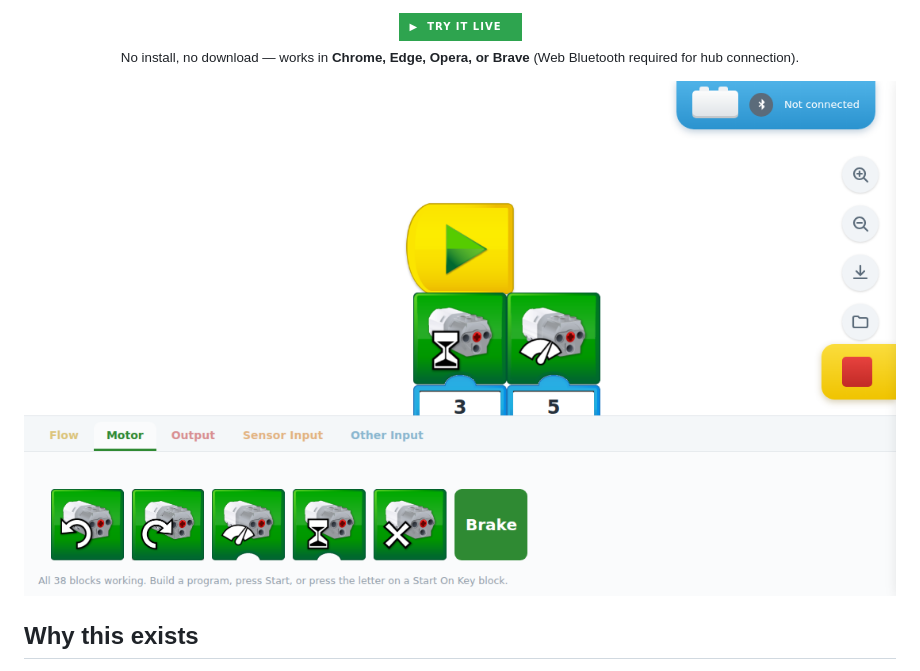
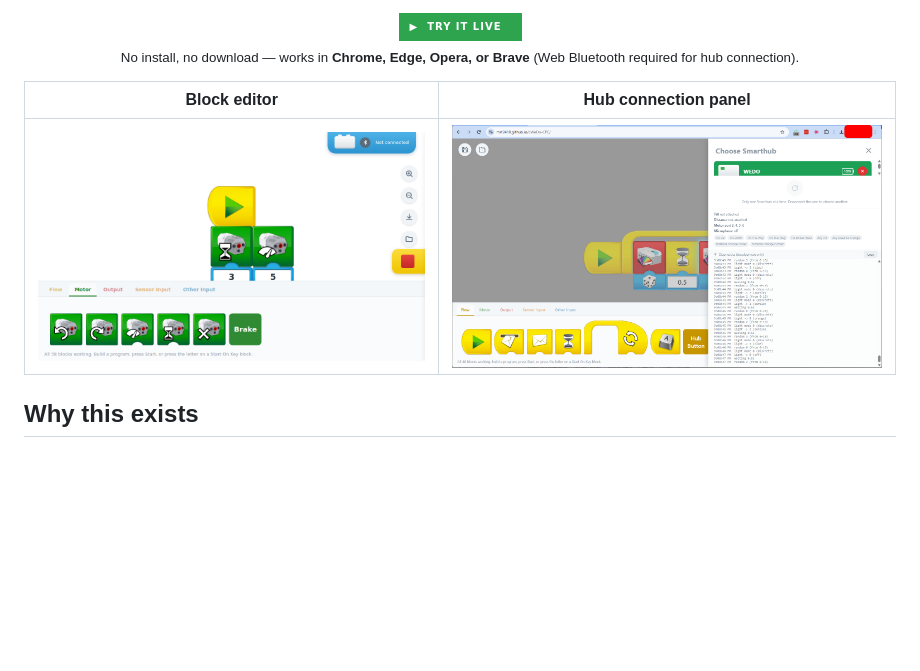
Before and after one commit to mrt2410/cWeDo-CPE, a Markdown page: README.md, the part around the change. GitHub-like rendering; pictures changed too: assets/screenshot_1.png (added); badges without logos; blank space fills up the shorter version.

Commit message:
Add a second sample screenshot: live hub connection panel

```diff
--- a/README.md
+++ b/README.md
@@ -12,7 +12,9 @@ sensors directly from a web page. No app store, no install, no build step.
   <sub>No install, no download — works in <b>Chrome, Edge, Opera, or Brave</b> (Web Bluetooth required for hub connection).</sub>
 </p>
 
-![cWeDo CPE screenshot](assets/screenshot.png)
+| Block editor | Hub connection panel |
+| :---: | :---: |
+| ![cWeDo CPE screenshot](assets/screenshot.png) | ![Hub connected and running a program](assets/screenshot_1.png) |
 
 ## Why this exists
 
```
